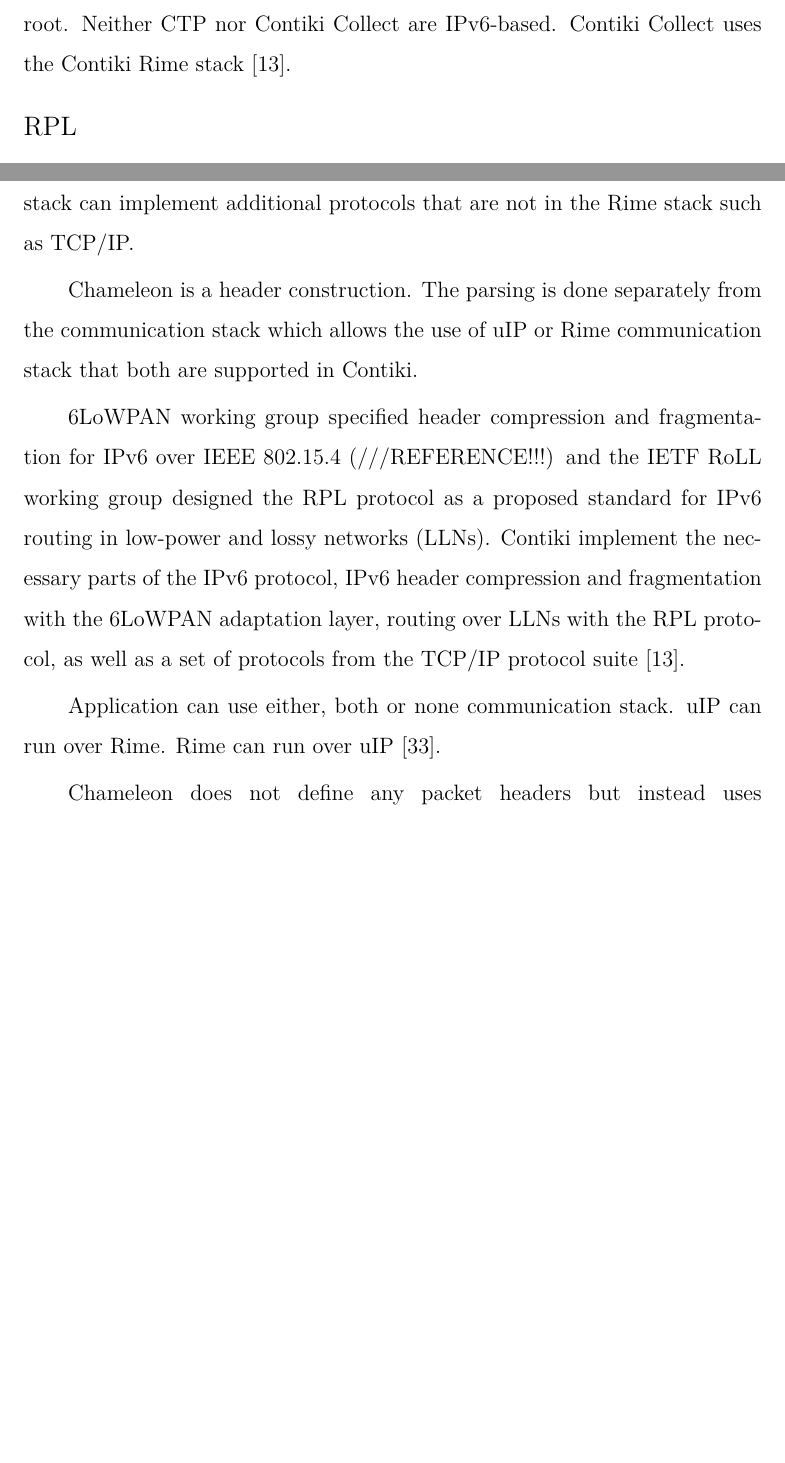
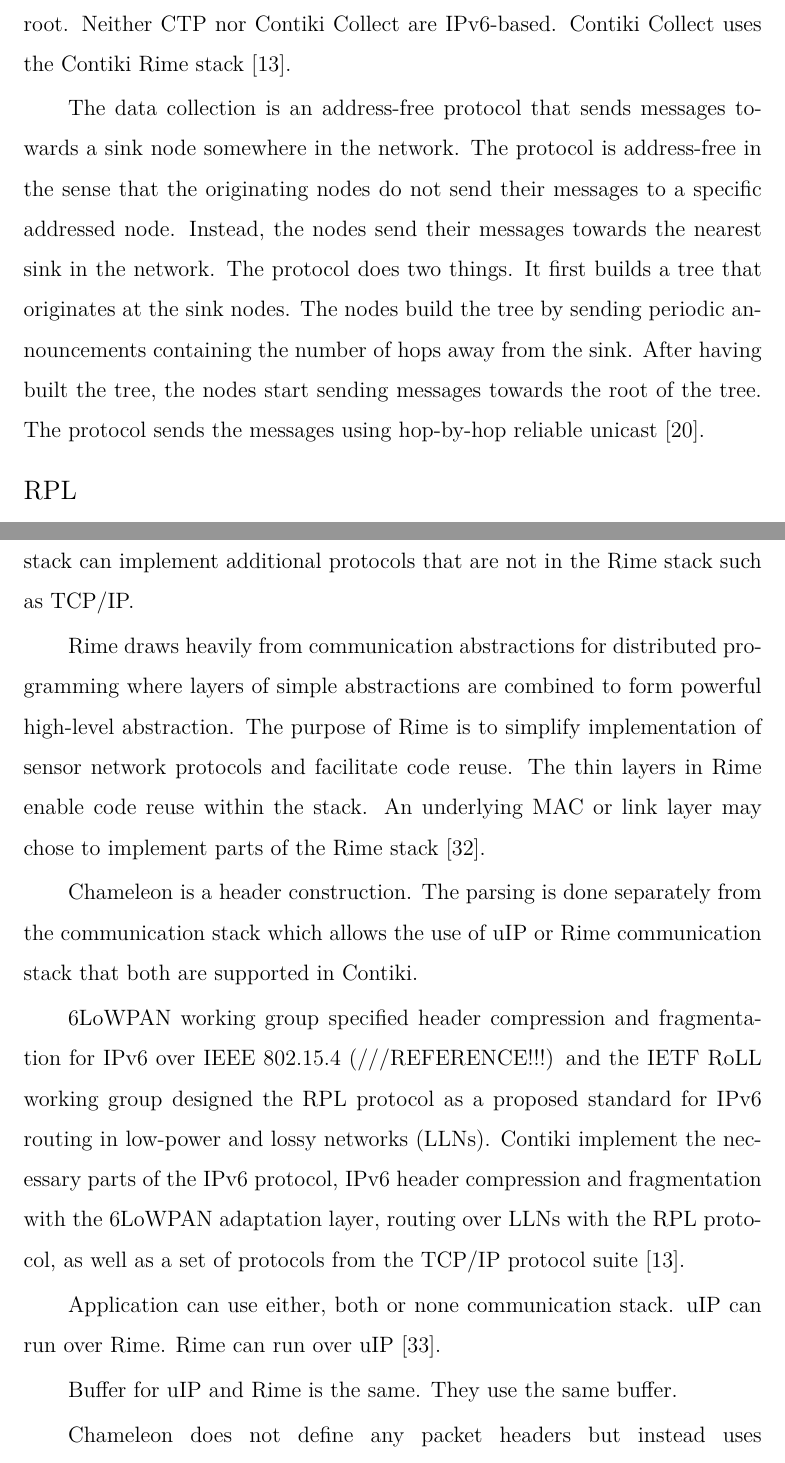
Before and after one commit to Noradila/transfer-thesis, a LaTeX thesis (transfer thesis latex/Main.tex, which reads transfer thesis latex/Implementation.tex, transfer thesis latex/LiteratureReview.tex): two parts of pages 21 and 38 of 52 before the commit and two parts of pages 21 and 39 of 54 after it, joined at a grey line, cut so that both start at the same text, the shorter picture padded with empty space. Compiled offline with XeLaTeX; a LaTeX package or settings file that is missing is left out.

Commit message:
updated uIP and Contiki Collect

```diff
--- a/transfer thesis latex/Implementation.tex
+++ b/transfer thesis latex/Implementation.tex
@@ -117,11 +117,15 @@ All layers of the netstack operate on the packet buffer. One buffer holds a sing
 Before passing to slip-radio, the header from $uip\_buf$ is compress to $packetbuf$.
 \cite{rime} introduces Chameleon, a communication architecture for sensor networks consists of Rime communication stack and a set of packet transformation modules. Rime communication stack provides a set of lightweight communication primitives ranging from best-effort anonymous local area broadcast to reliable network flooding. Protocols or applications running on top of Rime stack can implement additional protocols that are not in the Rime stack such as TCP/IP.
 
+Rime draws heavily from communication abstractions for distributed programming where layers of simple abstractions are combined to form powerful high-level abstraction. The purpose of Rime is to simplify implementation of sensor network protocols and facilitate code reuse. The thin layers in Rime enable code reuse within the stack. An underlying MAC or link layer may chose to implement parts of the Rime stack \cite{rimeposter}.
+
 Chameleon is a header construction. The parsing is done separately from the communication stack which allows the use of uIP or Rime communication stack that both are supported in Contiki.
 
 6LoWPAN working group specified header compression and fragmentation for IPv6 over IEEE 802.15.4 (///REFERENCE!!!) and the IETF RoLL working group designed the RPL protocol as a proposed standard for IPv6 routing in low-power and lossy networks (LLNs). Contiki implement the necessary parts of the IPv6 protocol, IPv6 header compression and fragmentation with the 6LoWPAN adaptation layer, routing over LLNs with the RPL protocol, as well as a set of protocols from the TCP/IP protocol suite \cite{beyondInteroperability}.
 
 Application can use either, both or none communication stack. uIP can run over Rime. Rime can run over uIP \cite{contikitutorial}.
+
+Buffer for uIP and Rime is the same. They use the same buffer.
 
 Chameleon does not define any packet headers but instead uses $packet attributes$, an abstract representation of the information usually found in packet headers to allow applications to access low-level information without violating the layering principle. Packet headers are produced by separate header transformation modules that transform application data and packet attributes into packets with header and payload. The use of packet attributes makes it possible to adapt the output from the protocol stack to other communication protocols such as link and MAC layer protocols and TCP/IP.
 Chameleon architecture allows for sensor network protocols that are implemented on top of the architecture to take advantage of the features of underlying MAC and link layer protocols.
--- a/transfer thesis latex/LiteratureReview.tex
+++ b/transfer thesis latex/LiteratureReview.tex
@@ -111,6 +111,8 @@ If node’s ETX value changes significantly, CTP should transmit a broadcast fra
 **
 Contiki Collect protocol and CTP are state-of-the-art address-free data collection protocols that provide a way for nodes to send data packets towards a data sink. Nodes do not need to know the address of the sink. Use ETX finding paths that minimize the number of packet transmissions to reach the root. Neither CTP nor Contiki Collect are IPv6-based. Contiki Collect uses the Contiki Rime stack \cite{beyondInteroperability}.
 
+The data collection is an address-free protocol that sends messages towards a sink node somewhere in the network. The protocol is address-free in the sense that the originating nodes do not send their messages to a specific addressed node. Instead, the nodes send their messages towards the nearest sink in the network. The protocol does two things. It first builds a tree that originates at the sink nodes. The nodes build the tree by sending periodic announcements containing the number of hops away from the sink. After having built the tree, the nodes start sending messages towards the root of the tree. The protocol sends the messages using hop-by-hop reliable unicast \cite{rime}.
+
 \subsubsection*{RPL}
 The protocol makes use of IPv6 and supports not only traffic in the upwards direction, but also traffic flowing from a gateway node to all other network participants.
 	RPL is a distance vector routing protocol that makes use of IPv6. A Destination Oriented Directed Acyclic Graph (DODAG) which is routed at a single destination is built.
```
Also changed, not shown: transfer thesis latex/Main.pdf.
